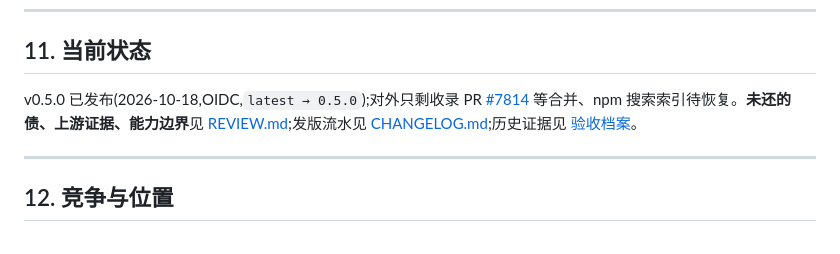
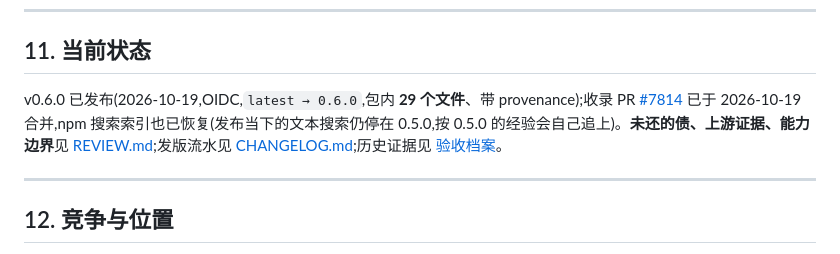
Before and after one commit to yanzhaohui1999/dsh-perf-hud, a Markdown page: AGENTS.md, the part around the change. Rendered like a GitHub page.

Commit message:
docs: AGENTS §11 记下 0.6.0 的发布结果

```diff
--- a/AGENTS.md
+++ b/AGENTS.md
@@ -266,7 +266,7 @@ bump `package.json.version` → 打 `vX.Y.Z` tag(与 version 一致)→ GitHub R
 
 ## 11. 当前状态
 
-v0.5.0 已发布(2026-10-18,OIDC,`latest → 0.5.0`);对外只剩收录 PR [#7814](https://github.com/awesome-dsh-plugin/awesome-dsh-plugin/pull/7814) 等合并、npm 搜索索引待恢复。**未还的债、上游证据、能力边界**见 [REVIEW.md](REVIEW.md);发版流水见 [CHANGELOG.md](CHANGELOG.md);历史证据见 [验收档案](docs/plans/2026-10-11-acceptance-evidence.md)。
+v0.6.0 已发布(2026-10-19,OIDC,`latest → 0.6.0`,包内 **29 个文件**、带 provenance);收录 PR [#7814](https://github.com/awesome-dsh-plugin/awesome-dsh-plugin/pull/7814) 已于 2026-10-19 合并,npm 搜索索引也已恢复(发布当下的文本搜索仍停在 0.5.0,按 0.5.0 的经验会自己追上)。**未还的债、上游证据、能力边界**见 [REVIEW.md](REVIEW.md);发版流水见 [CHANGELOG.md](CHANGELOG.md);历史证据见 [验收档案](docs/plans/2026-10-11-acceptance-evidence.md)。
 
 ---
 
```
